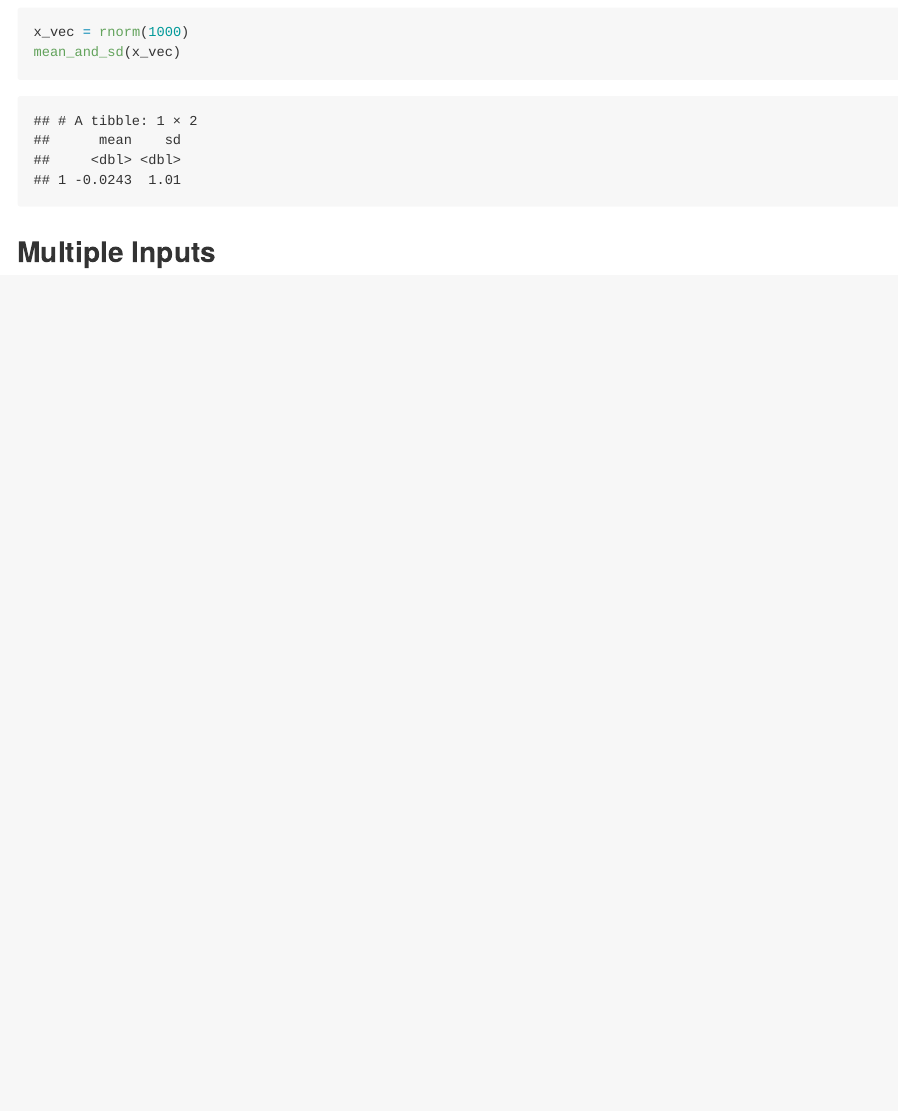
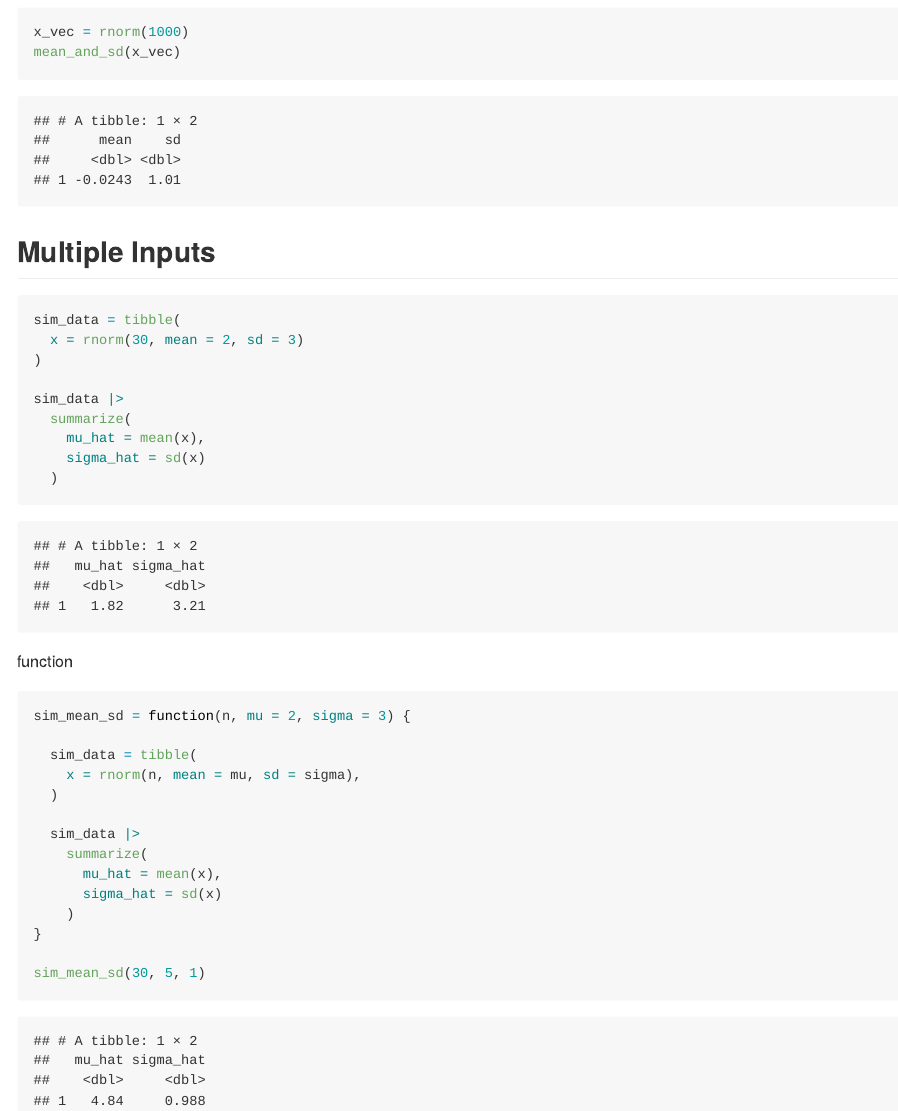
Before and after one commit to mj3229/iteration, an R Markdown document (writing_functions.Rmd): the page in a window 1100 px wide, from 2520 px down. The pictures show the output file writing_functions.md that the author committed with the source, drawn offline in the style of GitHub.

Commit message:
multiple inputs and outputs

````diff
--- a/writing_functions.Rmd
+++ b/writing_functions.Rmd
@@ -71,3 +71,33 @@ mean_and_sd(x_vec)
 ```
 
 ## Multiple Inputs
+
+```{r}
+sim_data = tibble(
+  x = rnorm(30, mean = 2, sd = 3)
+)
+
+sim_data |>
+  summarize(
+    mu_hat = mean(x),
+    sigma_hat = sd(x)
+  )
+```
+
+function
+```{r}
+sim_mean_sd = function(n, mu = 2, sigma = 3) {
+
+  sim_data = tibble(
+    x = rnorm(n, mean = mu, sd = sigma),
+  )
+
+  sim_data |>
+    summarize(
+      mu_hat = mean(x),
+      sigma_hat = sd(x)
+    )
+}
+
+sim_mean_sd(30, 5, 1)
+```
````
Also changed, not shown: writing_functions.md.
